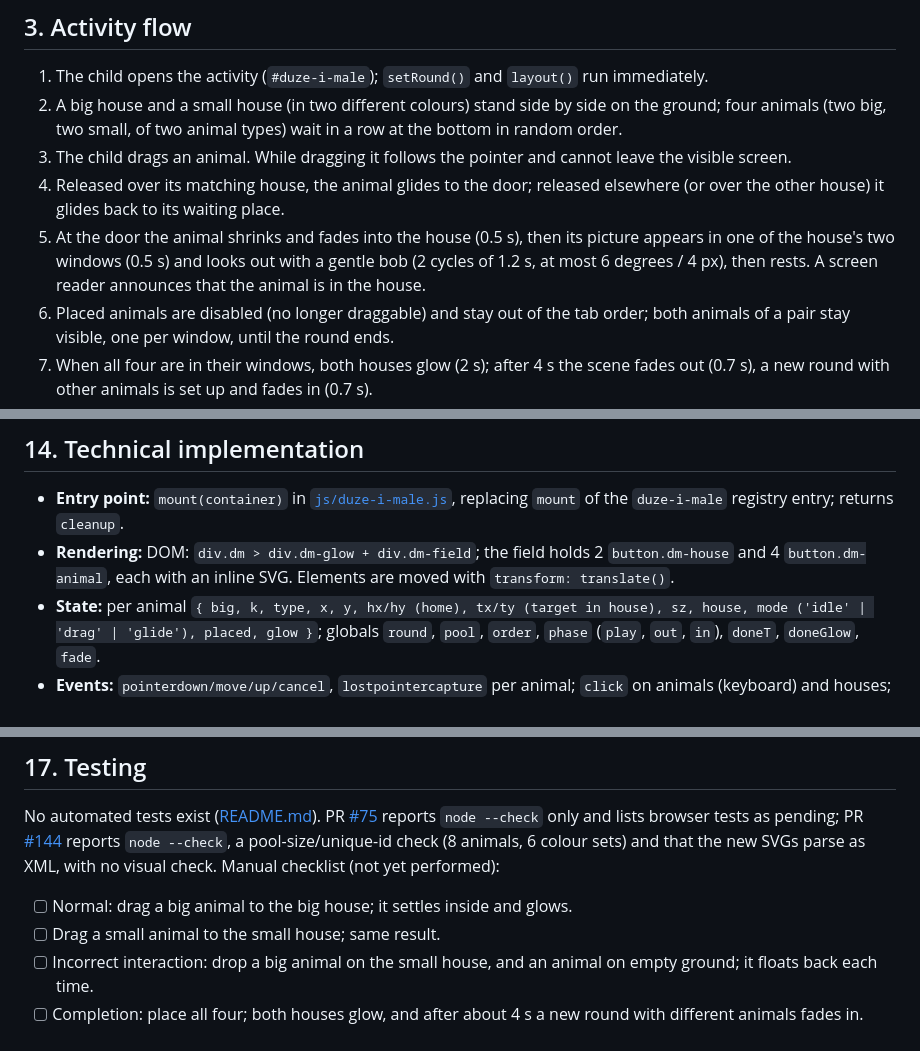
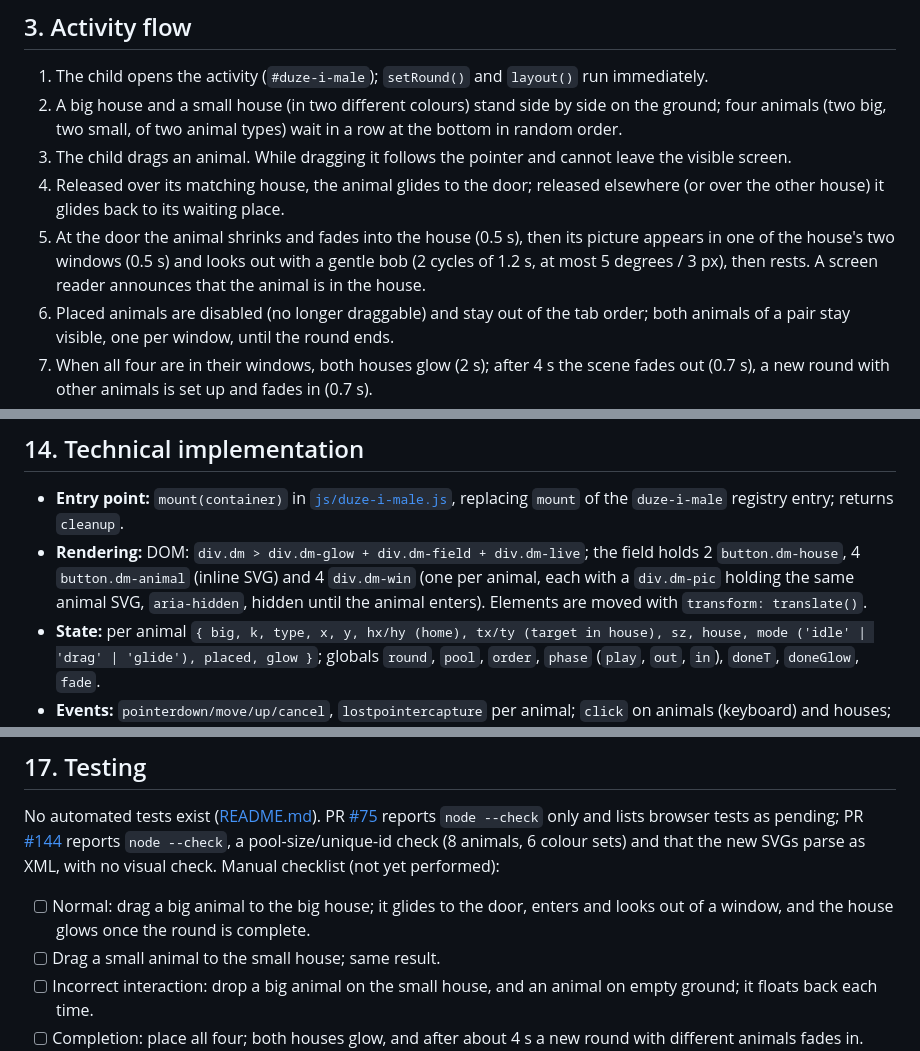
Before and after one commit to BielinskiLukasz/child-page, a Markdown page: docs/activities/duze-i-male.md, 3 parts joined by grey strips. GitHub-like rendering.

Commit message:
docs: align Duże i Małe doc with window look-out (follow-up to #267)

```diff
--- a/docs/activities/duze-i-male.md
+++ b/docs/activities/duze-i-male.md
@@ -22,7 +22,7 @@ Introduces the concept of size (big and small) with a single, easily seen rule:
 2. A big house and a small house (in two different colours) stand side by side on the ground; four animals (two big, two small, of two animal types) wait in a row at the bottom in random order.
 3. The child drags an animal. While dragging it follows the pointer and cannot leave the visible screen.
 4. Released over its matching house, the animal glides to the door; released elsewhere (or over the other house) it glides back to its waiting place.
-5. At the door the animal shrinks and fades into the house (0.5 s), then its picture appears in one of the house's two windows (0.5 s) and looks out with a gentle bob (2 cycles of 1.2 s, at most 6 degrees / 4 px), then rests. A screen reader announces that the animal is in the house.
+5. At the door the animal shrinks and fades into the house (0.5 s), then its picture appears in one of the house's two windows (0.5 s) and looks out with a gentle bob (2 cycles of 1.2 s, at most 5 degrees / 3 px), then rests. A screen reader announces that the animal is in the house.
 6. Placed animals are disabled (no longer draggable) and stay out of the tab order; both animals of a pair stay visible, one per window, until the round ends.
 7. When all four are in their windows, both houses glow (2 s); after 4 s the scene fades out (0.7 s), a new round with other animals is set up and fades in (0.7 s).
 8. The cycle continues indefinitely; the houses keep the same colours for the whole visit.
@@ -129,7 +129,7 @@ This activity reports to the shared on-device module `js/analytics.js` (`window.
 ## 14. Technical implementation
 
 - **Entry point:** `mount(container)` in [`js/duze-i-male.js`](../../js/duze-i-male.js), replacing `mount` of the `duze-i-male` registry entry; returns `cleanup`.
-- **Rendering:** DOM: `div.dm > div.dm-glow + div.dm-field`; the field holds 2 `button.dm-house` and 4 `button.dm-animal`, each with an inline SVG. Elements are moved with `transform: translate()`.
+- **Rendering:** DOM: `div.dm > div.dm-glow + div.dm-field + div.dm-live`; the field holds 2 `button.dm-house`, 4 `button.dm-animal` (inline SVG) and 4 `div.dm-win` (one per animal, each with a `div.dm-pic` holding the same animal SVG, `aria-hidden`, hidden until the animal enters). Elements are moved with `transform: translate()`.
 - **State:** per animal `{ big, k, type, x, y, hx/hy (home), tx/ty (target in house), sz, house, mode ('idle' | 'drag' | 'glide'), placed, glow }`; globals `round`, `pool`, `order`, `phase` (`play`, `out`, `in`), `doneT`, `doneGlow`, `fade`.
 - **Events:** `pointerdown/move/up/cancel`, `lostpointercapture` per animal; `click` on animals (keyboard) and houses; `resize`, `orientationchange`, `visibilitychange`.
 - **Animation:** one `frame()` loop (dt capped at 50 ms), smoothstep glides, which stops when idle and is restarted by `start()`; paused while the tab is hidden.
@@ -166,7 +166,7 @@ This activity reports to the shared on-device module `js/analytics.js` (`window.
 
 No automated tests exist ([README.md](README.md#shared-platform-behaviour)). PR [#75](https://github.com/BielinskiLukasz/child-page/pull/75) reports `node --check` only and lists browser tests as pending; PR [#144](https://github.com/BielinskiLukasz/child-page/pull/144) reports `node --check`, a pool-size/unique-id check (8 animals, 6 colour sets) and that the new SVGs parse as XML, with no visual check. Manual checklist (not yet performed):
 
-- [ ] Normal: drag a big animal to the big house; it settles inside and glows.
+- [ ] Normal: drag a big animal to the big house; it glides to the door, enters and looks out of a window, and the house glows once the round is complete.
 - [ ] Drag a small animal to the small house; same result.
 - [ ] Incorrect interaction: drop a big animal on the small house, and an animal on empty ground; it floats back each time.
 - [ ] Completion: place all four; both houses glow, and after about 4 s a new round with different animals fades in.
```
